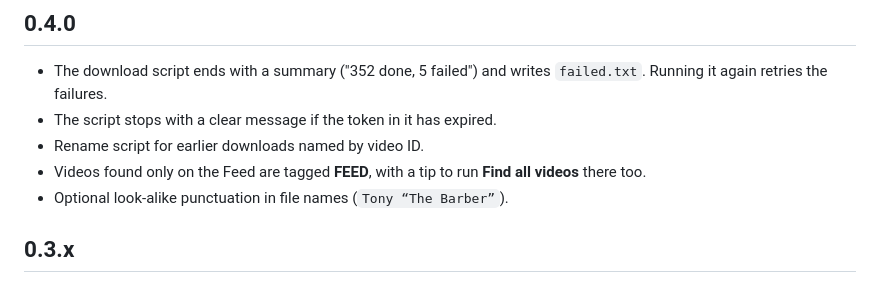
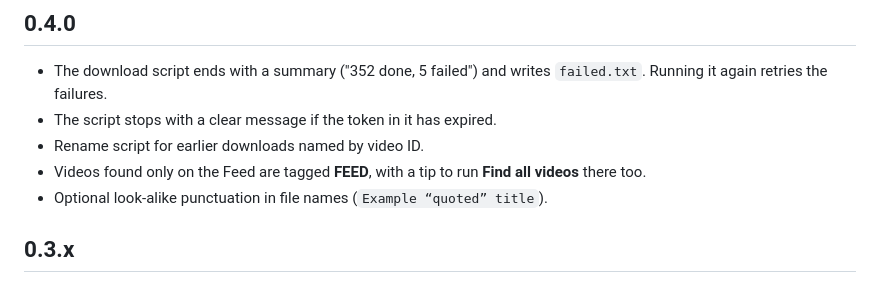
Before and after one commit to al-elessar/keepsake-locals, a Markdown page: CHANGELOG.md, the part around the change. Rendered like a GitHub page.

```diff
--- a/CHANGELOG.md
+++ b/CHANGELOG.md
@@ -18,7 +18,7 @@
 - The script stops with a clear message if the token in it has expired.
 - Rename script for earlier downloads named by video ID.
 - Videos found only on the Feed are tagged **FEED**, with a tip to run **Find all videos** there too.
-- Optional look-alike punctuation in file names (`Tony “The Barber”`).
+- Optional look-alike punctuation in file names (`Example “quoted” title`).
 
 ## 0.3.x
 - **Find all videos:** automatic scrolling to the end of the page.
```
Also changed, not shown: README.md (+1 -1 lines), app/README.md (+1 -1 lines), docs/screenshots/app-downloads.png, docs/screenshots/app-videos.png, 13 other files.
